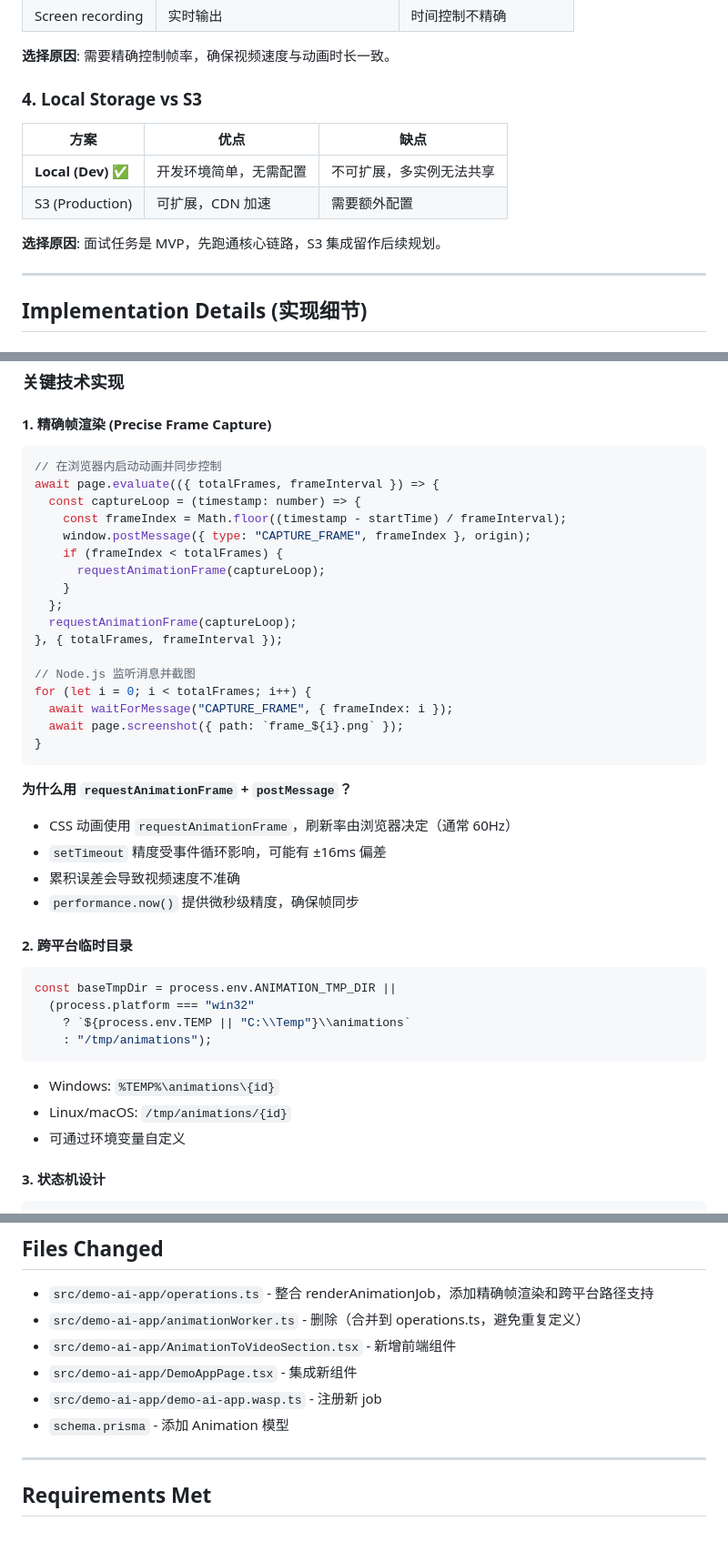
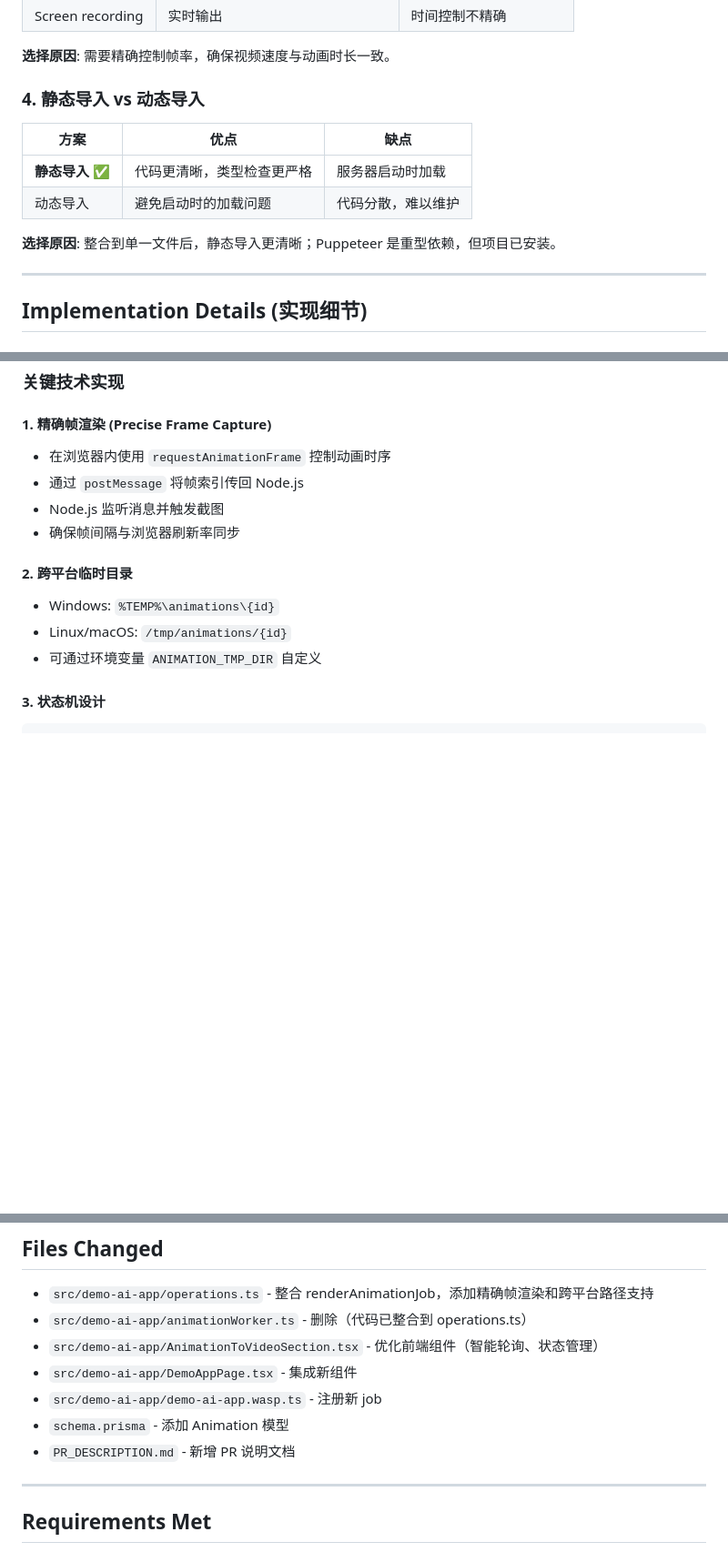
Before and after one commit to jshoter/open-saas-interview, a Markdown page: PR_DESCRIPTION.md, 3 parts joined by grey strips. Shown at 91% size. Drawn GitHub-style; blank space fills up the shorter version.

````diff
--- a/PR_DESCRIPTION.md
+++ b/PR_DESCRIPTION.md
@@ -33,13 +91,13 @@
 
 **选择原因**: 需要精确控制帧率，确保视频速度与动画时长一致。
 
-### 4. Local Storage vs S3
+### 4. 静态导入 vs 动态导入
 | 方案 | 优点 | 缺点 |
 |------|------|------|
-| **Local (Dev)** ✅ | 开发环境简单，无需配置 | 不可扩展，多实例无法共享 |
-| S3 (Production) | 可扩展，CDN 加速 | 需要额外配置 |
+| **静态导入** ✅ | 代码更清晰，类型检查更严格 | 服务器启动时加载 |
+| 动态导入 | 避免启动时的加载问题 | 代码分散，难以维护 |
 
-**选择原因**: 面试任务是 MVP，先跑通核心链路，S3 集成留作后续规划。
+**选择原因**: 整合到单一文件后，静态导入更清晰；Puppeteer 是重型依赖，但项目已安装。
 
 ---
 
@@ -63,42 +121,15 @@ Puppeteer 渲染帧 → FFmpeg 编码 MP4
 ### 关键技术实现
 
 #### 1. 精确帧渲染 (Precise Frame Capture)
-```typescript
-// 在浏览器内启动动画并同步控制
-await page.evaluate(({ totalFrames, frameInterval }) => {
-  const captureLoop = (timestamp: number) => {
-    const frameIndex = Math.floor((timestamp - startTime) / frameInterval);
-    window.postMessage({ type: "CAPTURE_FRAME", frameIndex }, origin);
-    if (frameIndex < totalFrames) {
-      requestAnimationFrame(captureLoop);
-    }
-  };
-  requestAnimationFrame(captureLoop);
-}, { totalFrames, frameInterval });
-
-// Node.js 监听消息并截图
-for (let i = 0; i < totalFrames; i++) {
-  await waitForMessage("CAPTURE_FRAME", { frameIndex: i });
-  await page.screenshot({ path: `frame_${i}.png` });
-}
-```
-
-**为什么用 `requestAnimationFrame` + `postMessage`？**
-- CSS 动画使用 `requestAnimationFrame`，刷新率由浏览器决定（通常 60Hz）
-- `setTimeout` 精度受事件循环影响，可能有 ±16ms 偏差
-- 累积误差会导致视频速度不准确
-- `performance.now()` 提供微秒级精度，确保帧同步
+- 在浏览器内使用 `requestAnimationFrame` 控制动画时序
+- 通过 `postMessage` 将帧索引传回 Node.js
+- Node.js 监听消息并触发截图
+- 确保帧间隔与浏览器刷新率同步
 
 #### 2. 跨平台临时目录
-```typescript
-const baseTmpDir = process.env.ANIMATION_TMP_DIR ||
-  (process.platform === "win32"
-    ? `${process.env.TEMP || "C:\\Temp"}\\animations`
-    : "/tmp/animations");
-```
 - Windows: `%TEMP%\animations\{id}`
 - Linux/macOS: `/tmp/animations/{id}`
-- 可通过环境变量自定义
+- 可通过环境变量 `ANIMATION_TMP_DIR` 自定义
 
 #### 3. 状态机设计
 ```
@@ -183,11 +214,12 @@ describe('renderAnimationJob', () => {
 
 ## Files Changed
 - `src/demo-ai-app/operations.ts` - 整合 renderAnimationJob，添加精确帧渲染和跨平台路径支持
-- `src/demo-ai-app/animationWorker.ts` - 删除（合并到 operations.ts，避免重复定义）
-- `src/demo-ai-app/AnimationToVideoSection.tsx` - 新增前端组件
+- `src/demo-ai-app/animationWorker.ts` - 删除（代码已整合到 operations.ts）
+- `src/demo-ai-app/AnimationToVideoSection.tsx` - 优化前端组件（智能轮询、状态管理）
 - `src/demo-ai-app/DemoAppPage.tsx` - 集成新组件
 - `src/demo-ai-app/demo-ai-app.wasp.ts` - 注册新 job
 - `schema.prisma` - 添加 Animation 模型
+- `PR_DESCRIPTION.md` - 新增 PR 说明文档
 
 ---
 
````
Also changed, not shown: other parts of PR_DESCRIPTION.md (+58 -0 lines).
